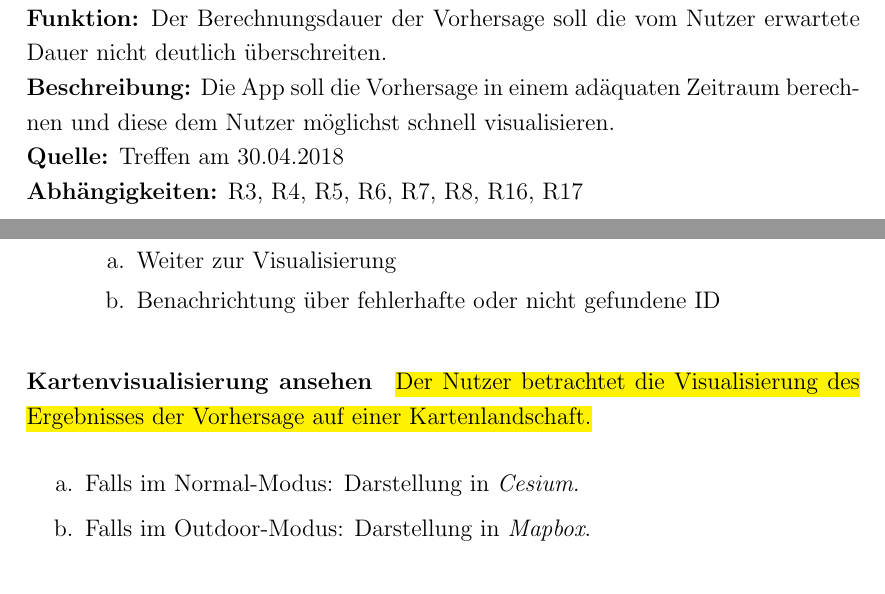
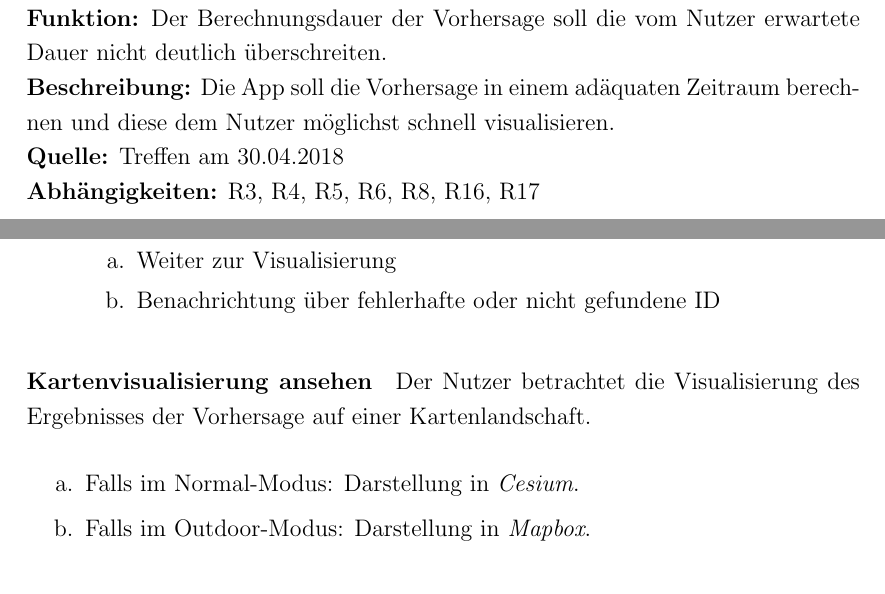
Before and after one commit to xnhp/swp-positionprediction, a LaTeX document (Dokumentation/SRS.tex): two parts of pages 15 and 22 of 24, joined at a grey line, cut so that both start at the same text. Compiled offline with pdfLaTeX.

Commit message:
formatting

```diff
--- a/Dokumentation/SRS.tex
+++ b/Dokumentation/SRS.tex
@@ -432,12 +432,13 @@ Die aktuelle Position von X wird mittels des GPS-Sensors seines Smartphones eben
 \textbf{Funktion:} Der Berechnungsdauer der Vorhersage soll die vom Nutzer erwartete Dauer nicht deutlich überschreiten. \\
 \textbf{Beschreibung:} Die App soll die Vorhersage in einem adäquaten Zeitraum berechnen und diese dem Nutzer möglichst schnell visualisieren. \\
 \textbf{Quelle:} Treffen am 30.04.2018 \\
-\textbf{Abhängigkeiten:} R3, R4, R5, R6, R7, R8, R16, R17 \\
+\textbf{Abhängigkeiten:} R3, R4, R5, R6, R8, R16, R17 \\
 
 
  \section{Optionale Anforderungen} \label{optionale_anforderungen}
 
  Die folgenden Anforderungen sind optional und müssen nicht zwingend erfüllt werden.
+
 
 \textbf{O1.)} VirtualReality \\
 \textbf{Funktion:} Integration von \textit{Virtual Reality}-Modul \\
@@ -574,7 +575,7 @@ In folgendem Diagramm sind die wesentlichen Anwendungsfälle der Applikation und
      	  \end{cptenumerate}
     \end{cptenumerate}
 
-\paragraph{Kartenvisualisierung ansehen} \hl{Der Nutzer betrachtet die Visualisierung des Ergebnisses der Vorhersage auf einer Kartenlandschaft.}
+\paragraph{Kartenvisualisierung ansehen} Der Nutzer betrachtet die Visualisierung des Ergebnisses der Vorhersage auf einer Kartenlandschaft.
 \begin{cptenumerate}[a.]
  	 \item Falls im Normal-Modus: Darstellung in \textit{Cesium}.
  	 \item Falls im Outdoor-Modus: Darstellung in \textit{Mapbox}.
```
